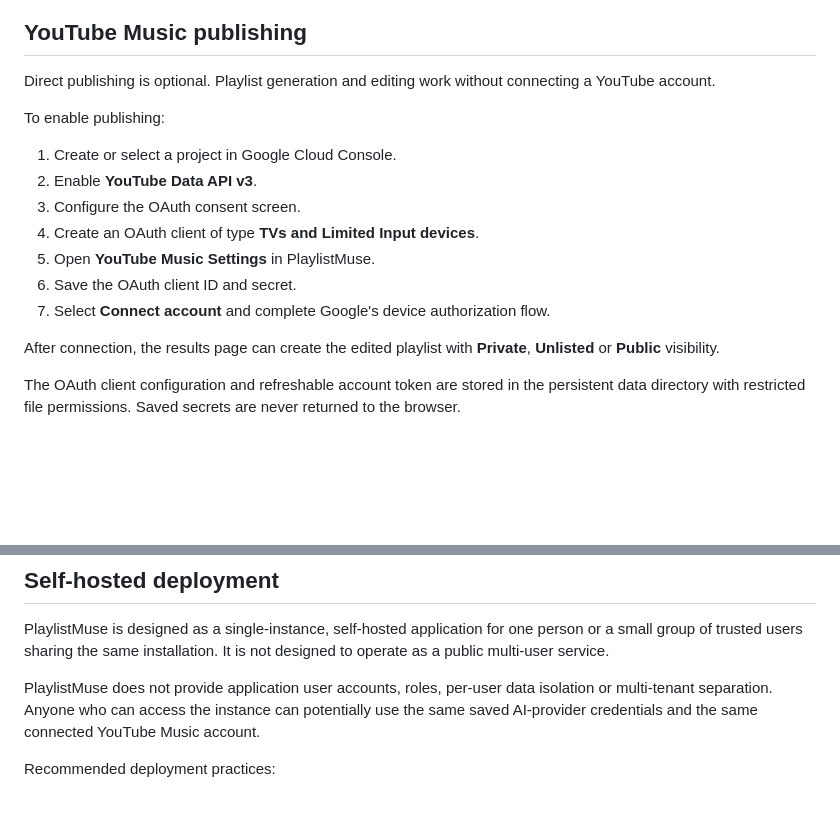
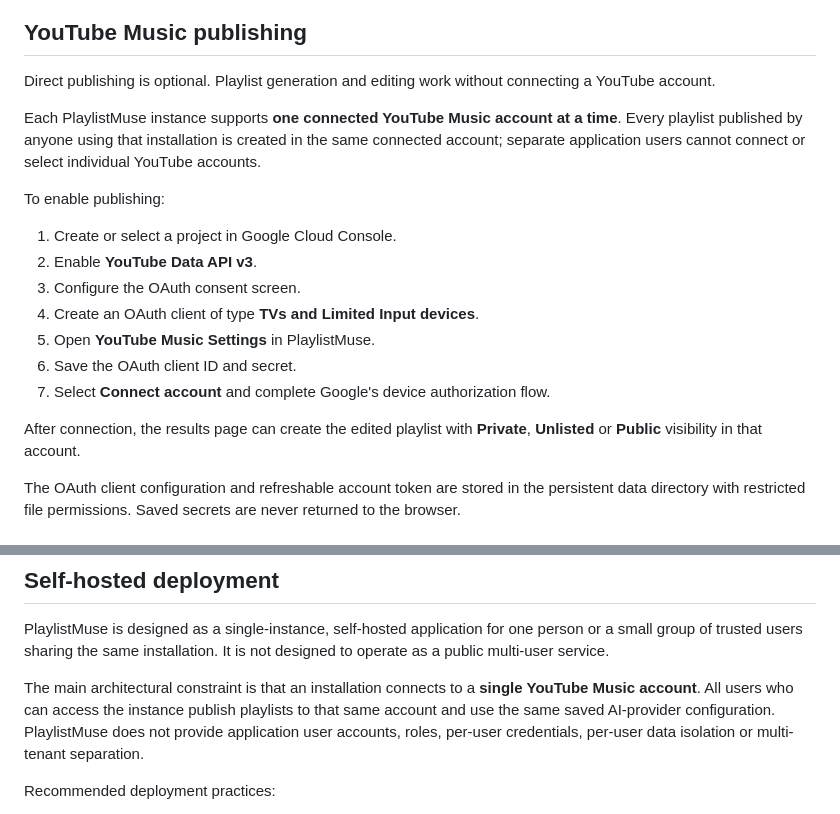
Before and after one commit to steventrux/PlaylistMuse, a Markdown page: README.md, 2 parts joined by grey strips. Rendered like a GitHub page; blank space fills up the shorter version.

Commit message:
docs: clarify single YouTube account per instance

```diff
--- a/README.md
+++ b/README.md
@@ -134,6 +134,8 @@ The interface displays only the selected primary model. Internal fallback models
 
 Direct publishing is optional. Playlist generation and editing work without connecting a YouTube account.
 
+Each PlaylistMuse instance supports **one connected YouTube Music account at a time**. Every playlist published by anyone using that installation is created in the same connected account; separate application users cannot connect or select individual YouTube accounts.
+
 To enable publishing:
 
 1. Create or select a project in Google Cloud Console.
@@ -144,7 +146,7 @@ To enable publishing:
 6. Save the OAuth client ID and secret.
 7. Select **Connect account** and complete Google's device authorization flow.
 
-After connection, the results page can create the edited playlist with **Private**, **Unlisted** or **Public** visibility.
+After connection, the results page can create the edited playlist with **Private**, **Unlisted** or **Public** visibility in that account.
 
 The OAuth client configuration and refreshable account token are stored in the persistent data directory with restricted file permissions. Saved secrets are never returned to the browser.
 
@@ -158,7 +160,7 @@ Duplicate and blank thumbnails are replaced with other available images. The mos
 
 PlaylistMuse is designed as a single-instance, self-hosted application for one person or a small group of trusted users sharing the same installation. It is not designed to operate as a public multi-user service.
 
-PlaylistMuse does not provide application user accounts, roles, per-user data isolation or multi-tenant separation. Anyone who can access the instance can potentially use the same saved AI-provider credentials and the same connected YouTube Music account.
+The main architectural constraint is that an installation connects to a **single YouTube Music account**. All users who can access the instance publish playlists to that same account and use the same saved AI-provider configuration. PlaylistMuse does not provide application user accounts, roles, per-user credentials, per-user data isolation or multi-tenant separation.
 
 Recommended deployment practices:
 
```
